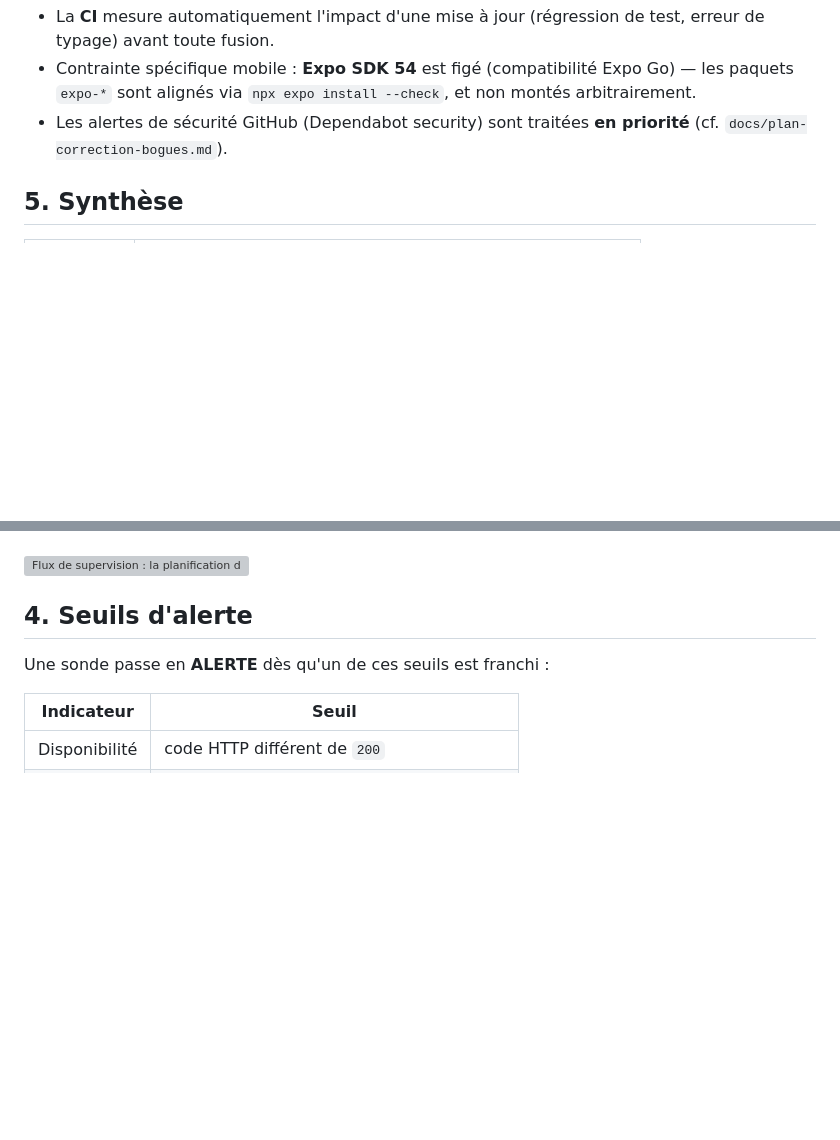
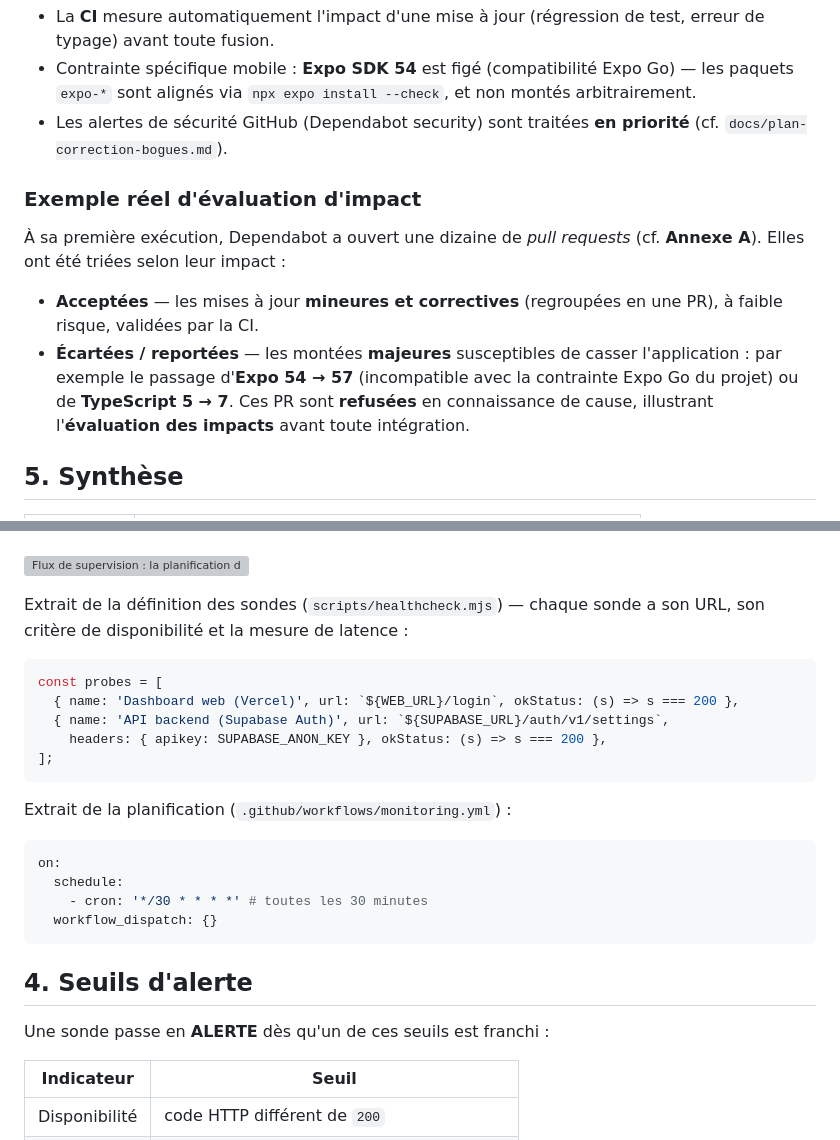
Before and after one commit to Dark4warrior/ResidenceConnect, a Markdown page: docs/bloc4/dossier-bloc4.md, 2 parts joined by grey strips. GitHub-like rendering; blank space fills up the shorter version; grey boxes are pictures that could not be loaded.

````diff
--- a/docs/bloc4/dossier-bloc4.md
+++ b/docs/bloc4/dossier-bloc4.md
@@ -89,6 +89,19 @@ Le processus est **semi-automatique**, pour concilier fraîcheur et maîtrise :
 - Les alertes de sécurité GitHub (Dependabot security) sont traitées **en
   priorité** (cf. `docs/plan-correction-bogues.md`).
 
+### Exemple réel d'évaluation d'impact
+
+À sa première exécution, Dependabot a ouvert une dizaine de *pull requests*
+(cf. **Annexe A**). Elles ont été triées selon leur impact :
+
+- **Acceptées** — les mises à jour **mineures et correctives** (regroupées en une
+  PR), à faible risque, validées par la CI.
+- **Écartées / reportées** — les montées **majeures** susceptibles de casser
+  l'application : par exemple le passage d'**Expo 54 → 57** (incompatible avec la
+  contrainte Expo Go du projet) ou de **TypeScript 5 → 7**. Ces PR sont
+  **refusées** en connaissance de cause, illustrant l'**évaluation des impacts**
+  avant toute intégration.
+
 ## 5. Synthèse
 
 | Critère | Valeur |
@@ -140,6 +153,26 @@ La supervision est **automatisée et versionnée dans le dépôt** :
   dépôt public.
 
 ![Flux de supervision : la planification déclenche les sondes ; selon les seuils, soit les services sont disponibles, soit une alerte fait échouer le workflow et déclenche une notification e-mail et l'ouverture d'une issue.](images/supervision-flux.svg)
+
+Extrait de la définition des sondes (`scripts/healthcheck.mjs`) — chaque sonde a
+son URL, son critère de disponibilité et la mesure de latence :
+
+```js
+const probes = [
+  { name: 'Dashboard web (Vercel)', url: `${WEB_URL}/login`, okStatus: (s) => s === 200 },
+  { name: 'API backend (Supabase Auth)', url: `${SUPABASE_URL}/auth/v1/settings`,
+    headers: { apikey: SUPABASE_ANON_KEY }, okStatus: (s) => s === 200 },
+];
+```
+
+Extrait de la planification (`.github/workflows/monitoring.yml`) :
+
+```yaml
+on:
+  schedule:
+    - cron: '*/30 * * * *' # toutes les 30 minutes
+  workflow_dispatch: {}
+```
 
 ## 4. Seuils d'alerte
 
````
Also changed, not shown: other parts of docs/bloc4/dossier-bloc4.md (+22 -0 lines), docs/bloc4/dependances.md (+13 -0 lines), docs/bloc4/supervision.md (+20 -0 lines), docs/bloc4/images/actions-supervision.png (added), docs/bloc4/images/dependabot-prs.png (added), docs/bloc4/images/releases.png (added).
